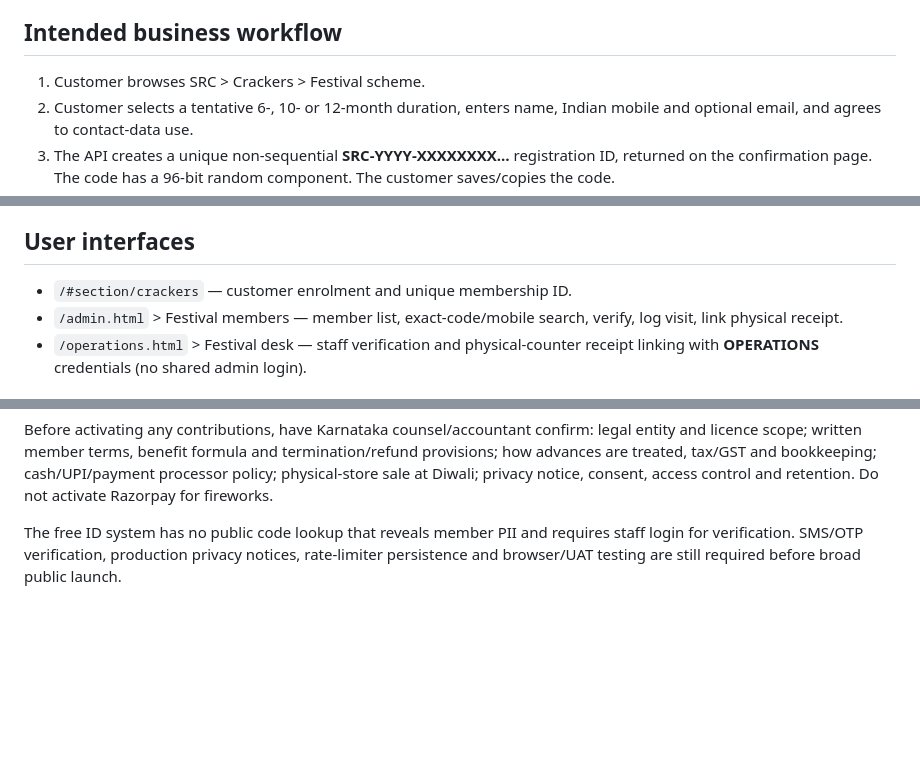
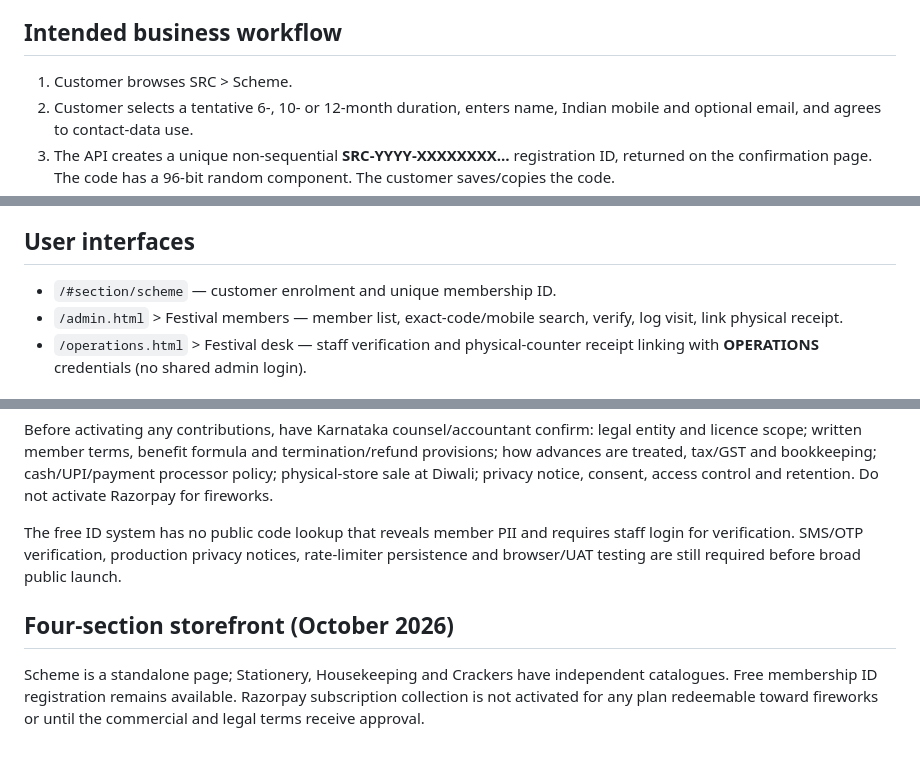
Before and after one commit to bv-prasanna/SRC, a Markdown page: docs/FESTIVAL_MEMBERSHIP.md, 3 parts joined by grey strips. Drawn GitHub-style; blank space fills up the shorter version.

Commit message:
docs: move Deepavali Scheme member workflow outside Crackers navigation

```diff
--- a/docs/FESTIVAL_MEMBERSHIP.md
+++ b/docs/FESTIVAL_MEMBERSHIP.md
@@ -4,7 +4,7 @@ This is **free registration only**, not a purchase, financial contribution, depo
 
 ## Intended business workflow
 
-1. Customer browses SRC > Crackers > Festival scheme.
+1. Customer browses SRC > Scheme.
 2. Customer selects a tentative 6-, 10- or 12-month duration, enters name, Indian mobile and optional email, and agrees to contact-data use.
 3. The API creates a unique non-sequential **SRC-YYYY-XXXXXXXX…** registration ID, returned on the confirmation page. The code has a 96-bit random component. The customer saves/copies the code.
 4. At the shop, an authorized **OPERATIONS** or **ADMIN** staff member searches the exact ID or registered mobile number, confirms the mobile's last four digits and changes registration to VERIFIED.
@@ -13,7 +13,7 @@ This is **free registration only**, not a purchase, financial contribution, depo
 
 ## User interfaces
 
-- `/#section/crackers` — customer enrolment and unique membership ID.
+- `/#section/scheme` — customer enrolment and unique membership ID.
 - `/admin.html` > Festival members — member list, exact-code/mobile search, verify, log visit, link physical receipt.
 - `/operations.html` > Festival desk — staff verification and physical-counter receipt linking with **OPERATIONS** credentials (no shared admin login).
 
@@ -48,3 +48,6 @@ However, **periodic money collection toward future fireworks or promised bonus g
 Before activating any contributions, have Karnataka counsel/accountant confirm: legal entity and licence scope; written member terms, benefit formula and termination/refund provisions; how advances are treated, tax/GST and bookkeeping; cash/UPI/payment processor policy; physical-store sale at Diwali; privacy notice, consent, access control and retention. Do not activate Razorpay for fireworks.
 
 The free ID system has no public code lookup that reveals member PII and requires staff login for verification. SMS/OTP verification, production privacy notices, rate-limiter persistence and browser/UAT testing are still required before broad public launch.
+
+## Four-section storefront (October 2026)
+Scheme is a standalone page; Stationery, Housekeeping and Crackers have independent catalogues. Free membership ID registration remains available. Razorpay subscription collection is not activated for any plan redeemable toward fireworks or until the commercial and legal terms receive approval.
```
